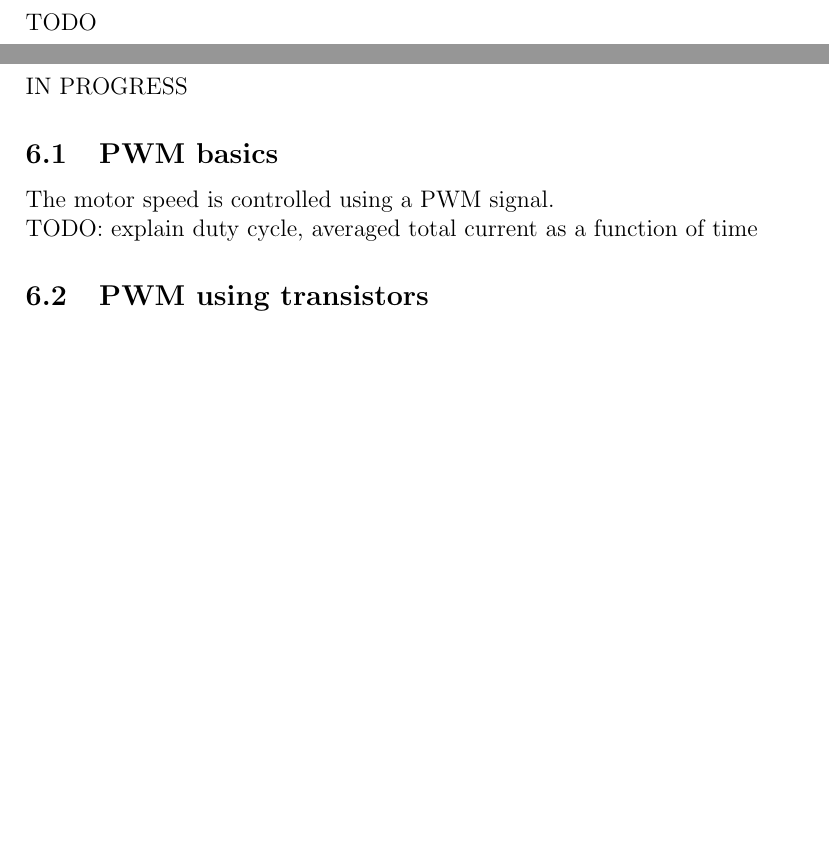
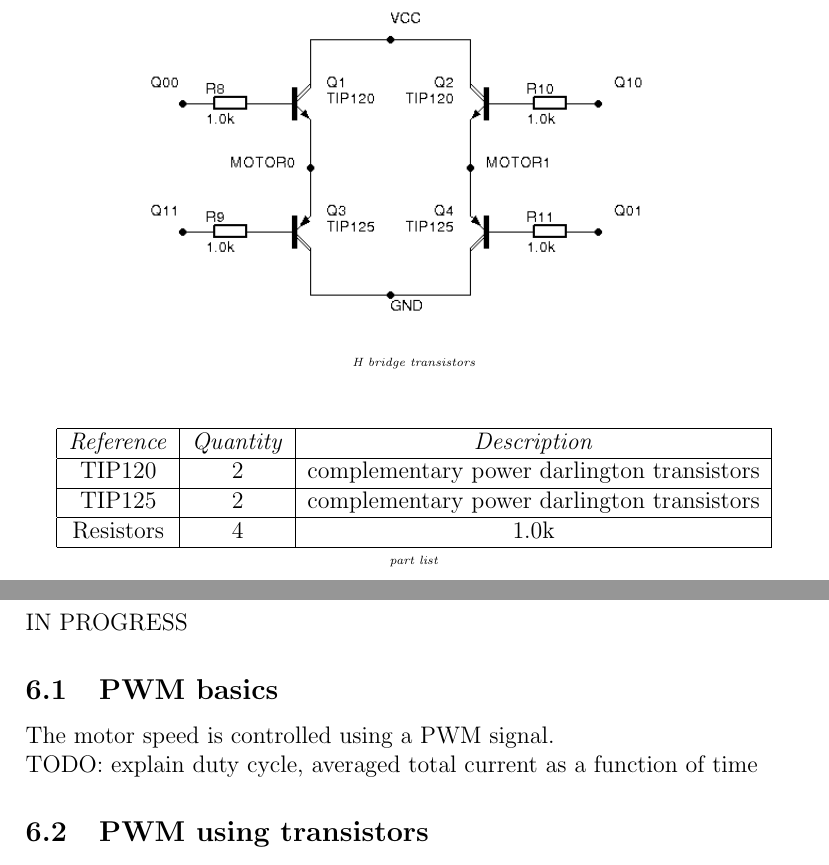
Before and after one commit to texane/hbridge, a LaTeX paper (doc/latex/article.tex): two parts of pages 8 and 9 of 15, joined at a grey line, cut at the place of the change, the shorter picture padded with empty space. Compiled offline with pdfLaTeX.

Commit message:
[update] h bridge transistors

```diff
--- a/doc/latex/article.tex
+++ b/doc/latex/article.tex
@@ -202,10 +202,34 @@ Picture of the prototyped circuit, with switchs added for testing:
 \end{center}
 
 
-%% Power stage
+%% H bridge transistors
 \newpage
-\section{Power stage}
-TODO
+\section{H bridge transistors}
+
+\begin{center}
+  \includegraphics[keepaspectratio=true, width=100mm]{../pics/h_transistors.png}
+  \\
+  \smallskip
+  \tiny{\textit{H bridge transistors}}
+\end{center}
+
+\smallskip
+\begin{center}
+  \begin{tabular}{|c|c|c|}
+    \hline
+    \textit{Reference} & \textit{Quantity} & \textit{Description} \\
+    \hline
+    TIP120 & 2 & complementary power darlington transistors \\
+    \hline
+    TIP125 & 2 & complementary power darlington transistors \\
+    \hline
+    Resistors & 4 &  1.0k \\
+    \hline
+  \end{tabular}
+  \\
+  \smallskip
+  \tiny{\textit{part list}}
+\end{center}
 
 
 %% H controlling logic
```
Also changed, not shown: doc/latex/article.pdf, doc/pics/h_transistors.png (added).
